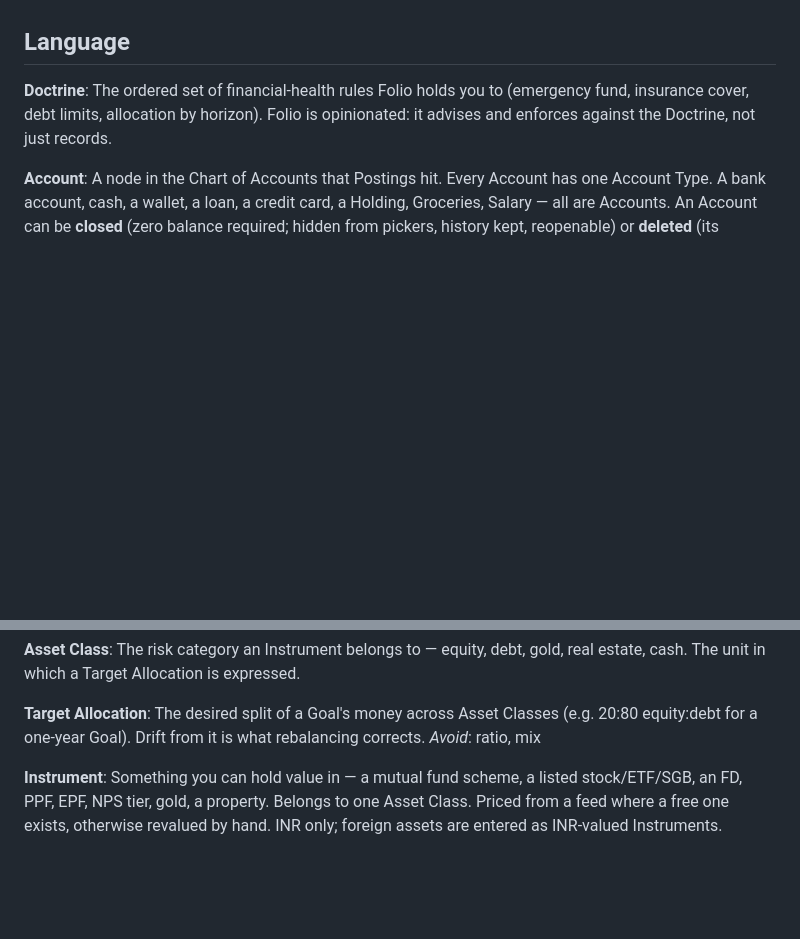
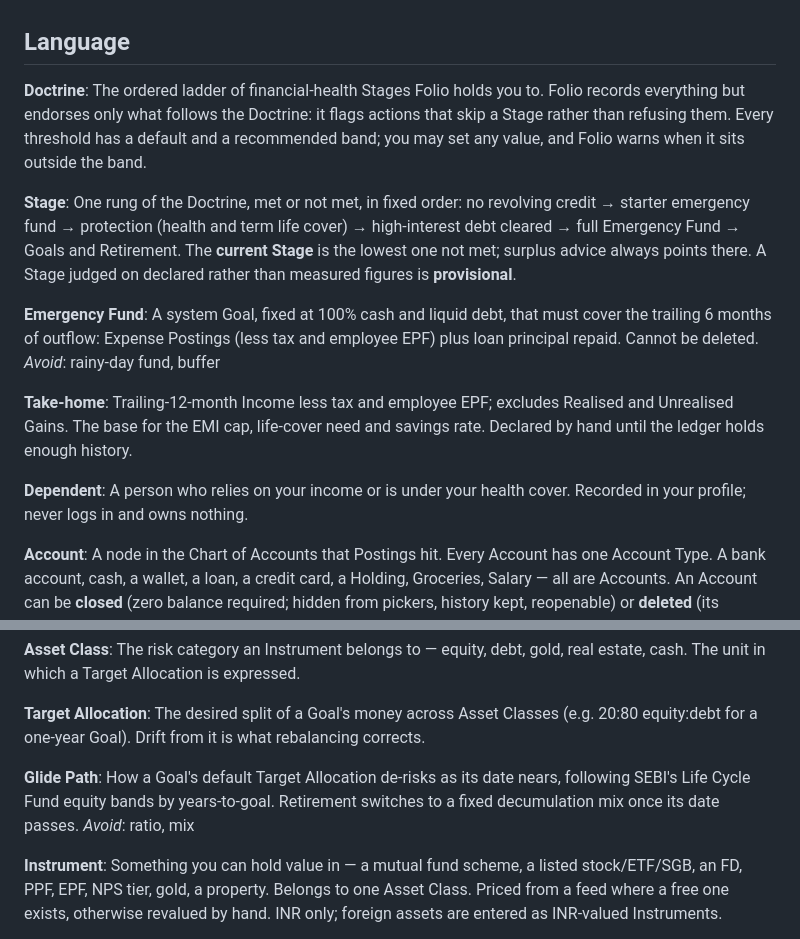
Before and after one commit to prabhuakshay/folio, a Markdown page: CONTEXT.md, 2 parts joined by grey strips. GitHub-like rendering; blank space fills up the shorter version.

Commit message:
docs(context): define the doctrine's stages and thresholds
Insurance, Goals and the Retirement calculator were all blocked on
what "opinionated" means in practice. The Doctrine is now an ordered
ladder of Stages that Folio flags against without ever refusing to
record a fact, so the ledger always reflects reality.

- Redefine Doctrine as a soft-gate ladder whose thresholds have
  recommended bands that warn, not enforce
- Add Stage, including the current Stage and provisional Stages
  judged on declared figures while history is thin
- Add Emergency Fund as a system Goal sized by six months of
  outflow, counting loan principal and excluding tax and EPF
- Add Take-home, Dependent and Glide Path (SEBI Life Cycle bands
  by years-to-goal)

Refs #1
Closes #7

```diff
--- a/CONTEXT.md
+++ b/CONTEXT.md
@@ -5,7 +5,20 @@ A single-person finance ledger for Indian markets: what I own, what I owe, what
 ## Language
 
 **Doctrine**:
-The ordered set of financial-health rules Folio holds you to (emergency fund, insurance cover, debt limits, allocation by horizon). Folio is opinionated: it advises and enforces against the Doctrine, not just records.
+The ordered ladder of financial-health Stages Folio holds you to. Folio records everything but endorses only what follows the Doctrine: it flags actions that skip a Stage rather than refusing them. Every threshold has a default and a recommended band; you may set any value, and Folio warns when it sits outside the band.
+
+**Stage**:
+One rung of the Doctrine, met or not met, in fixed order: no revolving credit → starter emergency fund → protection (health and term life cover) → high-interest debt cleared → full Emergency Fund → Goals and Retirement. The **current Stage** is the lowest one not met; surplus advice always points there. A Stage judged on declared rather than measured figures is **provisional**.
+
+**Emergency Fund**:
+A system Goal, fixed at 100% cash and liquid debt, that must cover the trailing 6 months of outflow: Expense Postings (less tax and employee EPF) plus loan principal repaid. Cannot be deleted.
+_Avoid_: rainy-day fund, buffer
+
+**Take-home**:
+Trailing-12-month Income less tax and employee EPF; excludes Realised and Unrealised Gains. The base for the EMI cap, life-cover need and savings rate. Declared by hand until the ledger holds enough history.
+
+**Dependent**:
+A person who relies on your income or is under your health cover. Recorded in your profile; never logs in and owns nothing.
 
 **Account**:
 A node in the Chart of Accounts that Postings hit. Every Account has one Account Type. A bank account, cash, a wallet, a loan, a credit card, a Holding, Groceries, Salary — all are Accounts.
@@ -53,6 +66,9 @@ The risk category an Instrument belongs to — equity, debt, gold, real estate,
 
 **Target Allocation**:
 The desired split of a Goal's money across Asset Classes (e.g. 20:80 equity:debt for a one-year Goal). Drift from it is what rebalancing corrects.
+
+**Glide Path**:
+How a Goal's default Target Allocation de-risks as its date nears, following SEBI's Life Cycle Fund equity bands by years-to-goal. Retirement switches to a fixed decumulation mix once its date passes.
 _Avoid_: ratio, mix
 
 **Instrument**:
```
